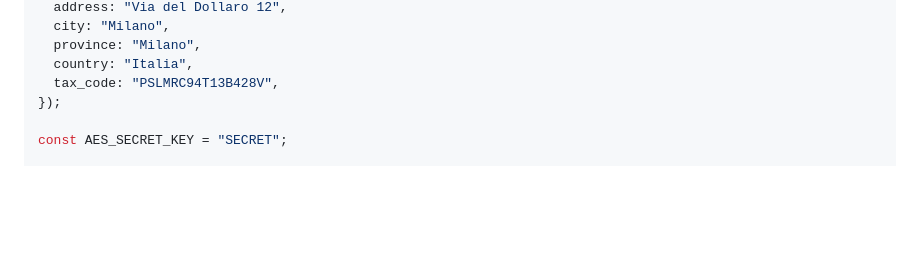
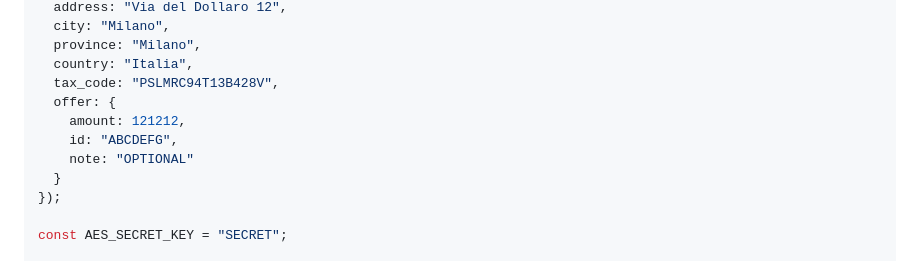
Before and after one commit to KaajaGit/online-docs, a Markdown page: widget/installation.md, the part around the change printed below. Drawn GitHub-style; blank space fills up the shorter version.

```diff
--- a/widget/installation.md
+++ b/widget/installation.md
@@ -81,6 +81,11 @@ const data = JSON.stringify({
   province: "Milano",
   country: "Italia",
   tax_code: "PSLMRC94T13B428V",
+  offer: {
+    amount: 121212,
+    id: "ABCDEFG",
+    note: "OPTIONAL"
+  }
 });
 
 const AES_SECRET_KEY = "SECRET";
```
Also changed, not shown: other parts of widget/installation.md (+1 -1 lines).
